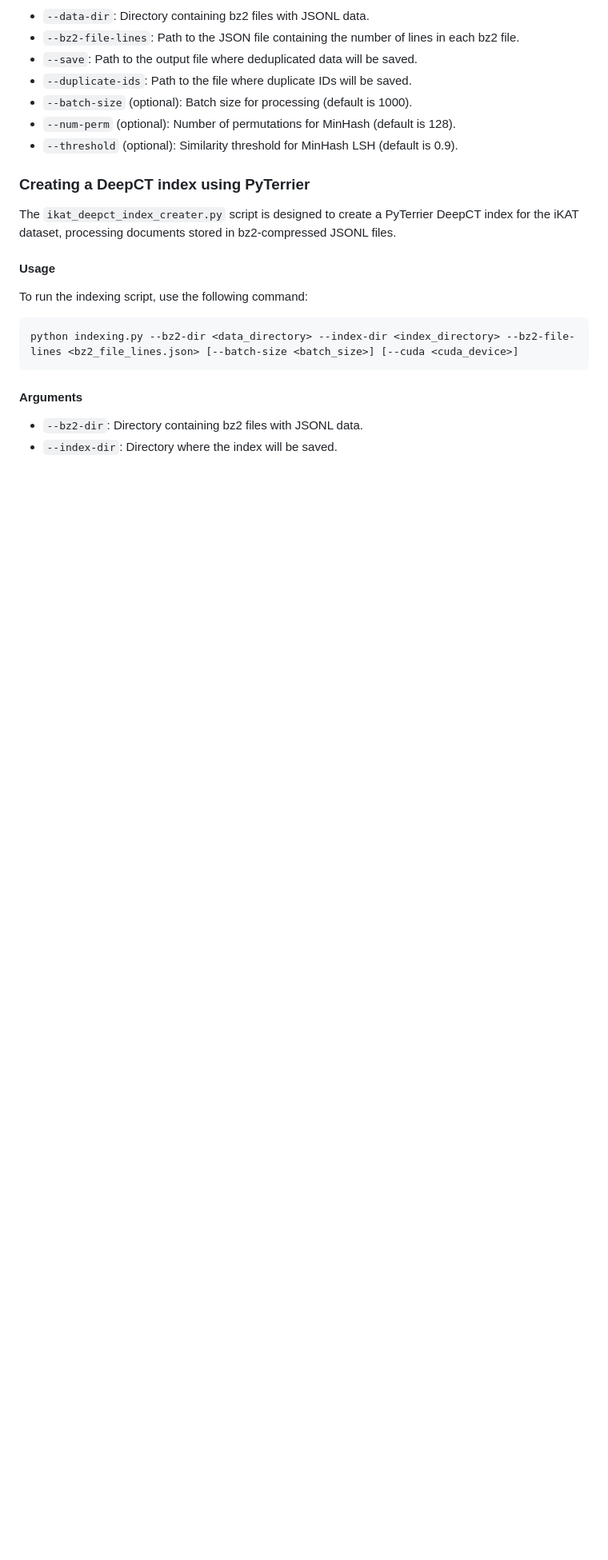
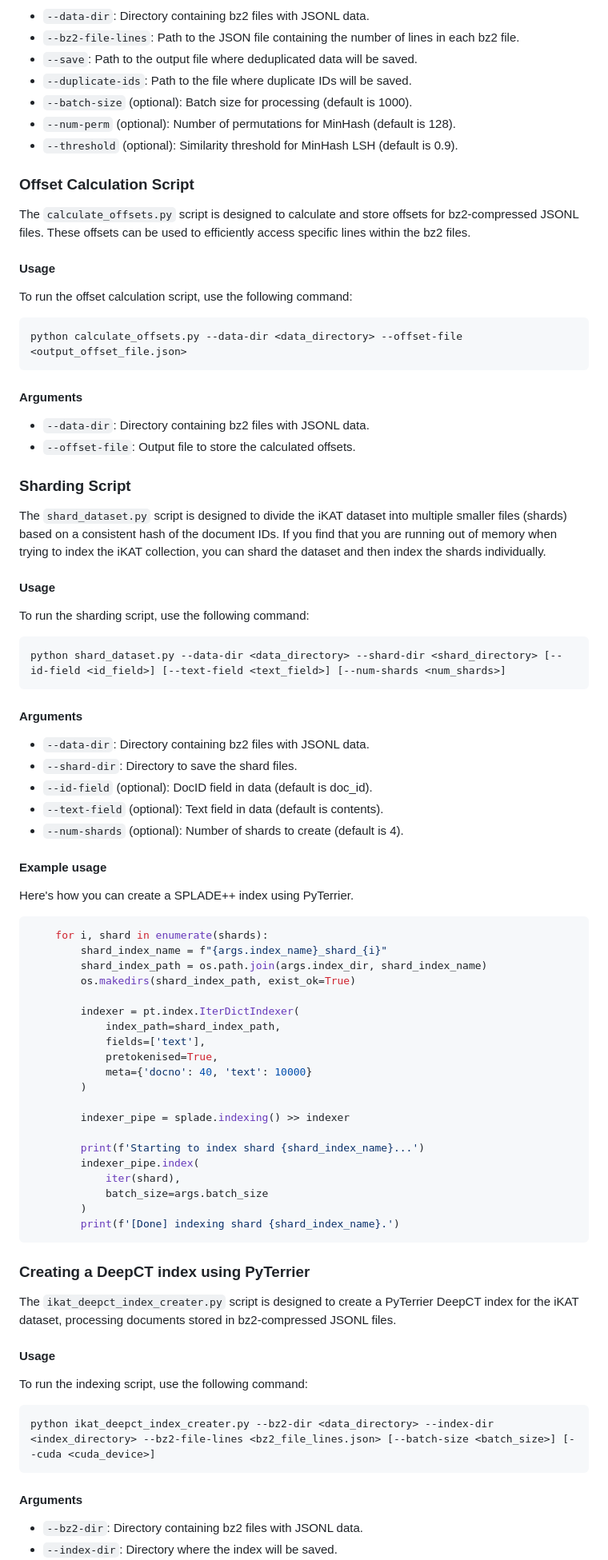
Before and after one commit to shubham526/ikat-2024, a Markdown page: README.md, the part around one of its changes. Shown at 80% size. Rendered like a GitHub page; blank space fills up the shorter version.

````diff
--- a/README.md
+++ b/README.md
@@ -40,6 +40,64 @@ python deduplicate.py --data-dir <data_directory> --bz2-file-lines <bz2_file_lin
 - `--num-perm` (optional): Number of permutations for MinHash (default is 128).
 - `--threshold` (optional): Similarity threshold for MinHash LSH (default is 0.9).
 
+### Offset Calculation Script
+
+The `calculate_offsets.py` script is designed to calculate and store offsets for bz2-compressed JSONL files. These offsets can be used to efficiently access specific lines within the bz2 files.
+
+#### Usage
+
+To run the offset calculation script, use the following command:
+
+```bash
+python calculate_offsets.py --data-dir <data_directory> --offset-file <output_offset_file.json>
+```
+#### Arguments
+- `--data-dir`: Directory containing bz2 files with JSONL data.
+- `--offset-file`: Output file to store the calculated offsets.
+
+### Sharding Script
+The `shard_dataset.py` script is designed to divide the iKAT dataset into multiple smaller files (shards) based on a consistent hash of the document IDs. If you find that you are running out of memory when trying to index the iKAT collection, you can shard the dataset and then index the shards individually.
+
+#### Usage
+To run the sharding script, use the following command:
+```bash
+python shard_dataset.py --data-dir <data_directory> --shard-dir <shard_directory> [--id-field <id_field>] [--text-field <text_field>] [--num-shards <num_shards>]
+```
+#### Arguments
+- `--data-dir`: Directory containing bz2 files with JSONL data.
+- `--shard-dir`: Directory to save the shard files.
+- `--id-field` (optional): DocID field in data (default is doc_id).
+- `--text-field` (optional): Text field in data (default is contents).
+- `--num-shards` (optional): Number of shards to create (default is 4).
+
+#### Example usage
+Here's how you can create a SPLADE++ index using PyTerrier.
+
+```python
+    for i, shard in enumerate(shards):
+        shard_index_name = f"{args.index_name}_shard_{i}"
+        shard_index_path = os.path.join(args.index_dir, shard_index_name)
+        os.makedirs(shard_index_path, exist_ok=True)
+
+        indexer = pt.index.IterDictIndexer(
+            index_path=shard_index_path,
+            fields=['text'],
+            pretokenised=True,
+            meta={'docno': 40, 'text': 10000}
+        )
+
+        indexer_pipe = splade.indexing() >> indexer
+
+        print(f'Starting to index shard {shard_index_name}...')
+        indexer_pipe.index(
+            iter(shard),
+            batch_size=args.batch_size
+        )
+        print(f'[Done] indexing shard {shard_index_name}.')
+```
+
+
+
 ### Creating a DeepCT index using PyTerrier
 
 The `ikat_deepct_index_creater.py` script is designed to create a PyTerrier DeepCT index for the iKAT dataset, processing documents stored in bz2-compressed JSONL files.
@@ -49,7 +107,7 @@ The `ikat_deepct_index_creater.py` script is designed to create a PyTerrier Deep
 To run the indexing script, use the following command:
 
 ```bash
-python indexing.py --bz2-dir <data_directory> --index-dir <index_directory> --bz2-file-lines <bz2_file_lines.json> [--batch-size <batch_size>] [--cuda <cuda_device>]
+python ikat_deepct_index_creater.py --bz2-dir <data_directory> --index-dir <index_directory> --bz2-file-lines <bz2_file_lines.json> [--batch-size <batch_size>] [--cuda <cuda_device>]
 ```
 #### Arguments
 - `--bz2-dir`: Directory containing bz2 files with JSONL data.
````
Also changed, not shown: other parts of README.md (+2 -2 lines).
